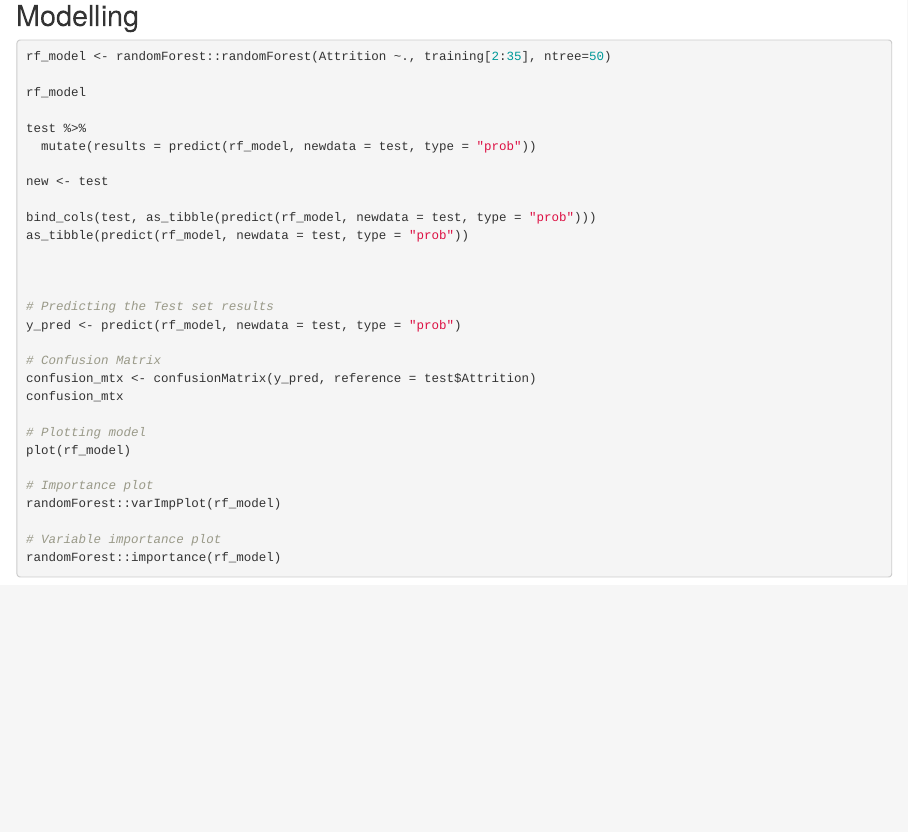
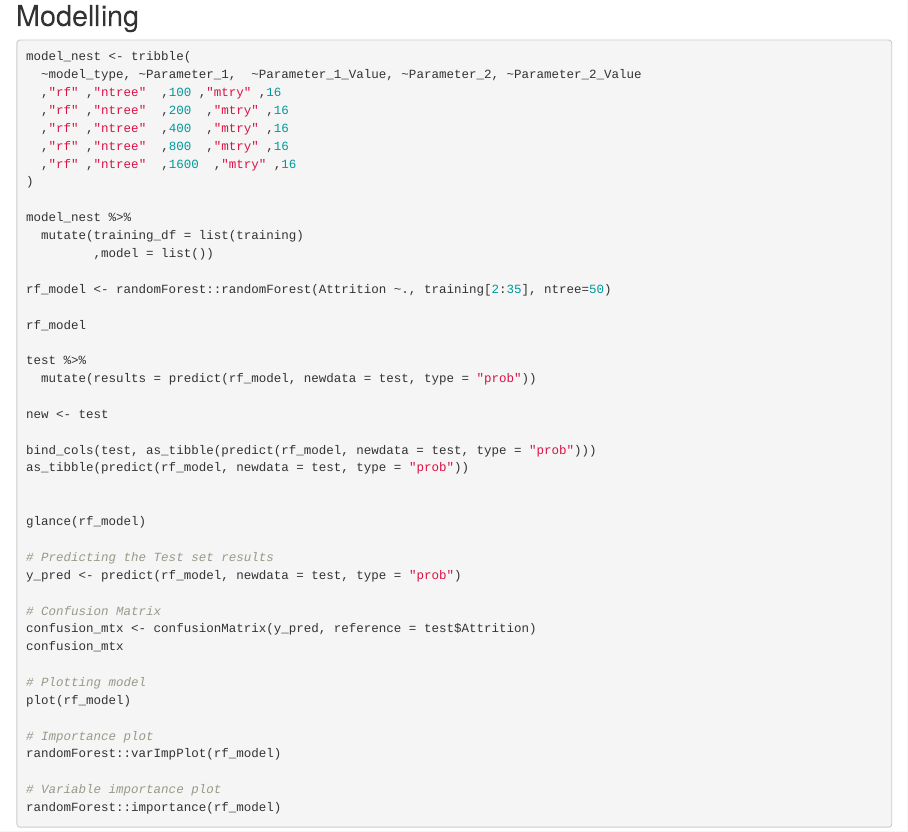
Before and after one commit to PaulJones41/myprojects, an R Markdown document (EDA_R-Markdown_Healthcare_Employee_Attrition.Rmd): the page in a window 1100 px wide, from 13780 px down. Rendered offline with R 4.5, knitr and Pandoc, with nearby package versions; code that draws random numbers runs with fixed seeds of ours; some code elsewhere in the file could not run offline.

Commit message:
Added nested dataframe of random forest hyperparameters

````diff
--- a/EDA_R-Markdown_Healthcare_Employee_Attrition.Rmd
+++ b/EDA_R-Markdown_Healthcare_Employee_Attrition.Rmd
@@ -405,6 +406,19 @@
 ## Modelling
 
 ```{r eval=FALSE}
+model_nest <- tribble(
+  ~model_type, ~Parameter_1,  ~Parameter_1_Value, ~Parameter_2, ~Parameter_2_Value
+  ,"rf" ,"ntree"  ,100 ,"mtry" ,16
+  ,"rf" ,"ntree"  ,200  ,"mtry" ,16
+  ,"rf" ,"ntree"  ,400  ,"mtry" ,16
+  ,"rf" ,"ntree"  ,800  ,"mtry" ,16
+  ,"rf" ,"ntree"  ,1600  ,"mtry" ,16
+)
+
+model_nest %>%
+  mutate(training_df = list(training)
+         ,model = list())
+
 rf_model <- randomForest::randomForest(Attrition ~., training[2:35], ntree=50)
 
 rf_model
@@ -418,6 +432,7 @@ bind_cols(test, as_tibble(predict(rf_model, newdata = test, type = "prob")))
 as_tibble(predict(rf_model, newdata = test, type = "prob"))
 
 
+glance(rf_model)
 
 # Predicting the Test set results
 y_pred <- predict(rf_model, newdata = test, type = "prob")
````
Also changed, not shown: EDA_R-Markdown_Healthcare_Employee_Attrition.Rmd (1 more changed lines).
